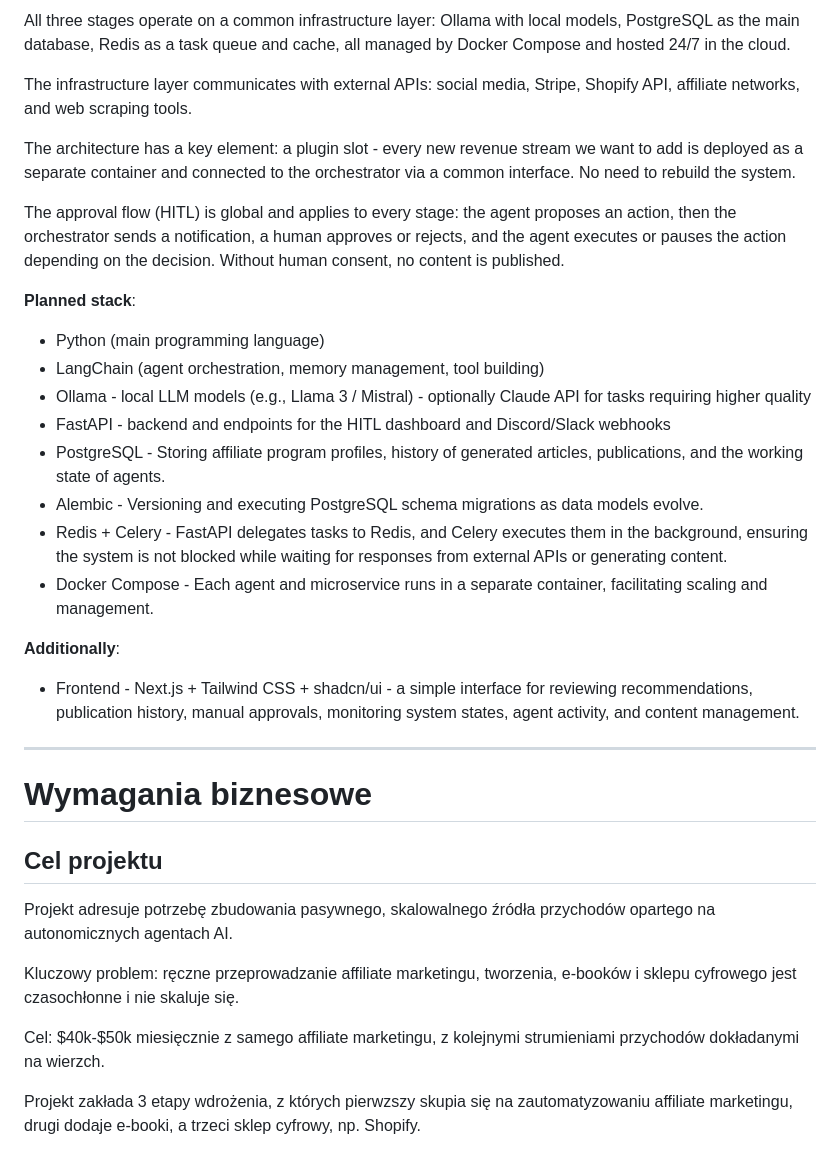
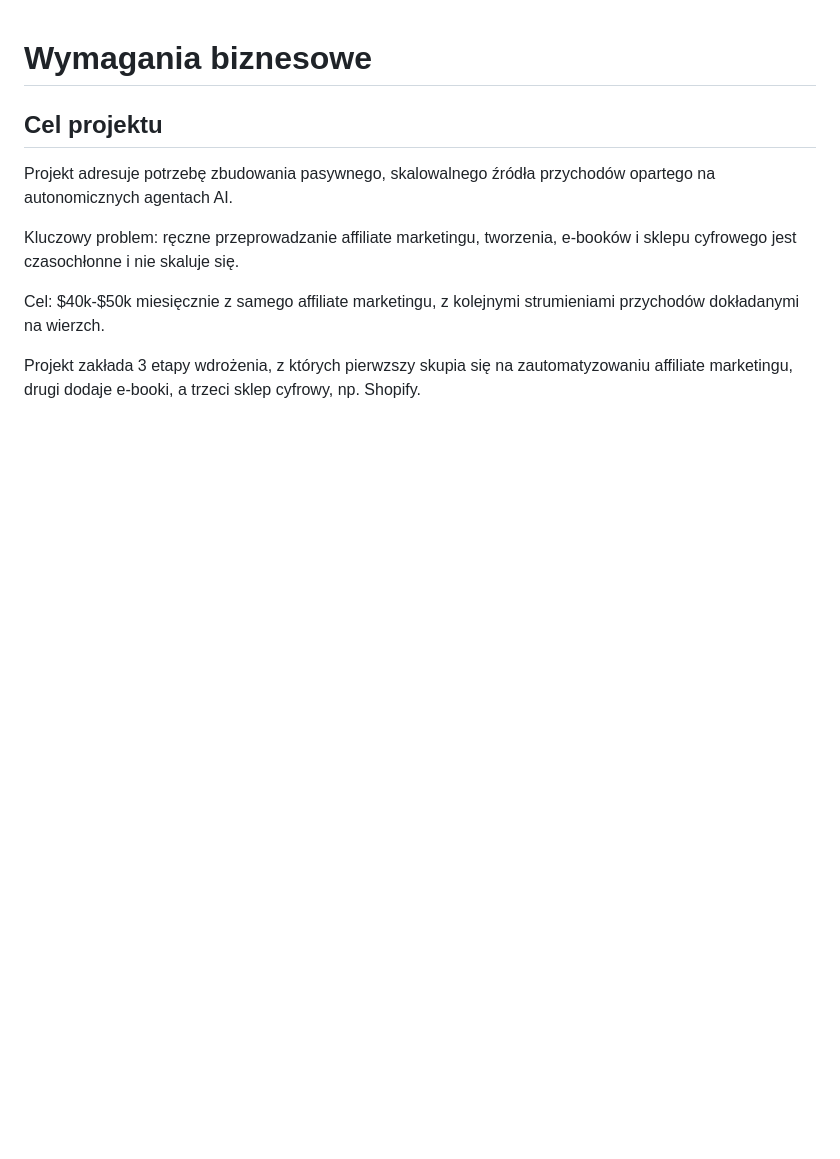
Before and after one commit to ovezthaking/Autonomous-AI-Revenue-System, a Markdown page: docs/requirements_architecture.md, the part around one of its changes. GitHub-like rendering; blank space fills up the shorter version.

```diff
--- a/docs/requirements_architecture.md
+++ b/docs/requirements_architecture.md
@@ -48,29 +1,3 @@ Content creation and publication take place in three independent stages that run
-All three stages operate on a common infrastructure layer: Ollama with local models, PostgreSQL as the main database, Redis as a task queue and cache, all managed by Docker Compose and hosted 24/7 in the cloud.
-
-The infrastructure layer communicates with external APIs: social media, Stripe, Shopify API, affiliate networks, and web scraping tools.
-
-The architecture has a key element: a plugin slot - every new revenue stream we want to add is deployed as a separate container and connected to the orchestrator via a common interface. No need to rebuild the system.
-
-The approval flow (HITL) is global and applies to every stage: the agent proposes an action, then the orchestrator sends a notification, a human approves or rejects, and the agent executes or pauses the action depending on the decision. Without human consent, no content is published.
-
-**Planned stack**:
-- Python (main programming language)
-- LangChain (agent orchestration, memory management, tool building)
-- Ollama - local LLM models (e.g., Llama 3 / Mistral) - optionally Claude API for tasks requiring higher quality
-- FastAPI - backend and endpoints for the HITL dashboard and Discord/Slack webhooks
-- PostgreSQL - Storing affiliate program profiles, history of generated articles, publications, and the working state of agents.
-- Alembic - Versioning and executing PostgreSQL schema migrations as data models evolve.
-- Redis + Celery - FastAPI delegates tasks to Redis, and Celery executes them in the background, ensuring the system is not blocked while waiting for responses from external APIs or generating content.
-- Docker Compose - Each agent and microservice runs in a separate container, facilitating scaling and management.
-
-**Additionally**:
-- Frontend - Next.js + Tailwind CSS + shadcn/ui - a simple interface for reviewing recommendations, publication history, manual approvals, monitoring system states, agent activity, and content management.
-
-<div style="margin-top: 60px;"></div>
-<hr>
-<div style="margin-top: 60px;"></div>
-
-<a id="polski"></a>
 # Wymagania biznesowe
 ## Cel projektu
 Projekt adresuje potrzebę zbudowania pasywnego, skalowalnego źródła przychodów opartego na autonomicznych agentach AI.
```
Also changed, not shown: other parts of docs/requirements_architecture.md (+0 -47 lines).
